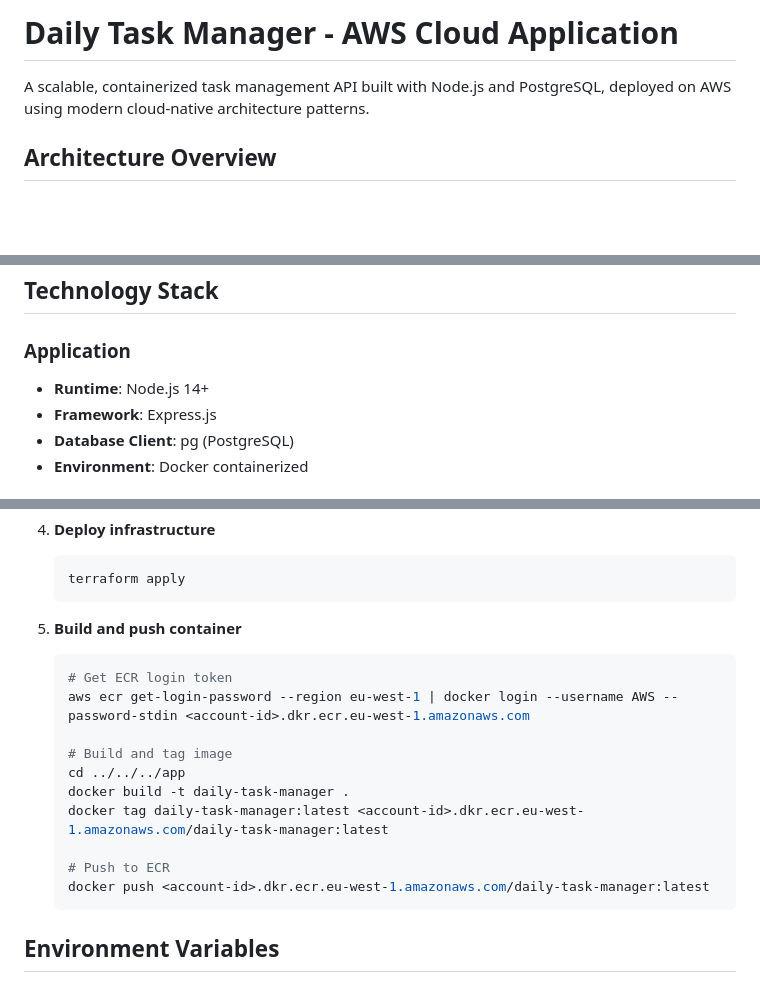
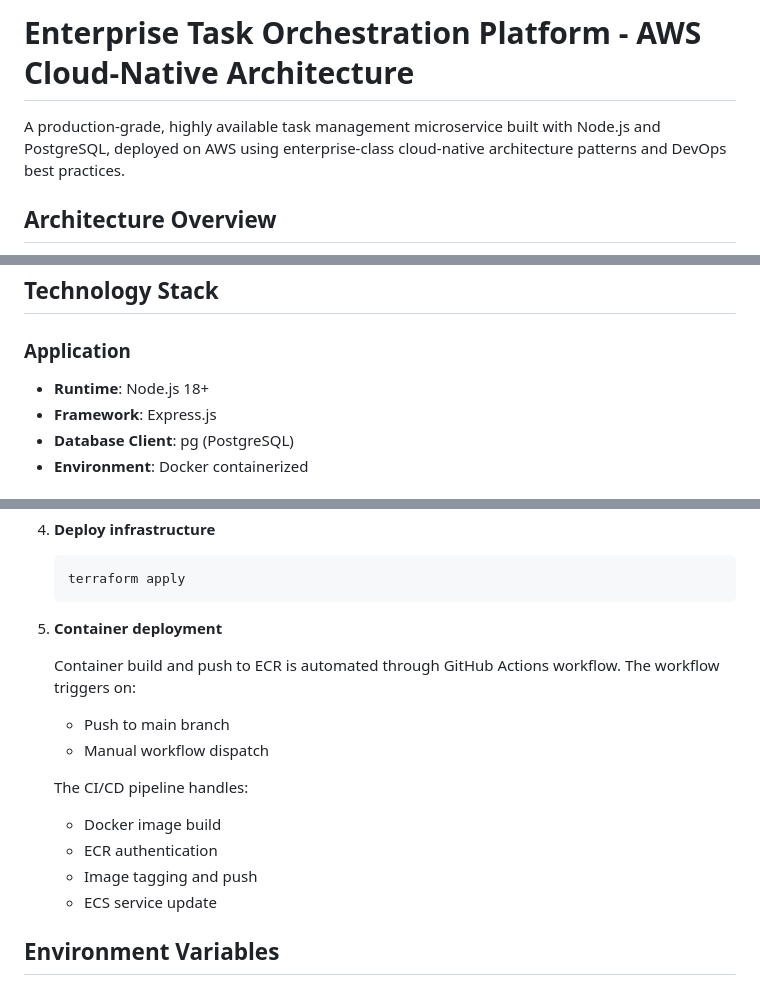
Before and after one commit to GhanshyamRamole/AWS-Projects, a Markdown page: README.md, 3 parts joined by grey strips. Drawn GitHub-style; blank space fills up the shorter version.

Commit message:
Revise README for project name and deployment updates
Updated project name and description for clarity. Changed Node.js version from 14+ to 18+ in prerequisites. Streamlined container deployment instructions to highlight automation through GitHub Actions.

````diff
--- a/README.md
+++ b/README.md
@@ -1,6 +1,6 @@
-# Daily Task Manager - AWS Cloud Application
+ # Enterprise Task Orchestration Platform - AWS Cloud-Native Architecture
 
-A scalable, containerized task management API built with Node.js and PostgreSQL, deployed on AWS using modern cloud-native architecture patterns.
+A production-grade, highly available task management microservice built with Node.js and PostgreSQL, deployed on AWS using enterprise-class cloud-native architecture patterns and DevOps best practices.
 
 ## Architecture Overview
 
@@ -42,7 +42,7 @@ This application demonstrates a production-ready AWS architecture with the follo
 ## Technology Stack
 
 ### Application
-- **Runtime**: Node.js 14+
+- **Runtime**: Node.js 18+
 - **Framework**: Express.js
 - **Database Client**: pg (PostgreSQL)
 - **Environment**: Docker containerized
@@ -144,19 +144,17 @@ AWS-Projects/
    terraform apply
    ```
 
-5. **Build and push container**
-   ```bash
-   # Get ECR login token
-   aws ecr get-login-password --region eu-west-1 | docker login --username AWS --password-stdin <account-id>.dkr.ecr.eu-west-1.amazonaws.com
+5. **Container deployment**
 
-   # Build and tag image
-   cd ../../../app
-   docker build -t daily-task-manager .
-   docker tag daily-task-manager:latest <account-id>.dkr.ecr.eu-west-1.amazonaws.com/daily-task-manager:latest
+   Container build and push to ECR is automated through GitHub Actions workflow. The workflow triggers on:
+   - Push to main branch
+   - Manual workflow dispatch
 
-   # Push to ECR
-   docker push <account-id>.dkr.ecr.eu-west-1.amazonaws.com/daily-task-manager:latest
-   ```
+   The CI/CD pipeline handles:
+   - Docker image build
+   - ECR authentication
+   - Image tagging and push
+   - ECS service update
 
 ## Environment Variables
 
````
Also changed, not shown: other parts of README.md (+1 -1 lines).
